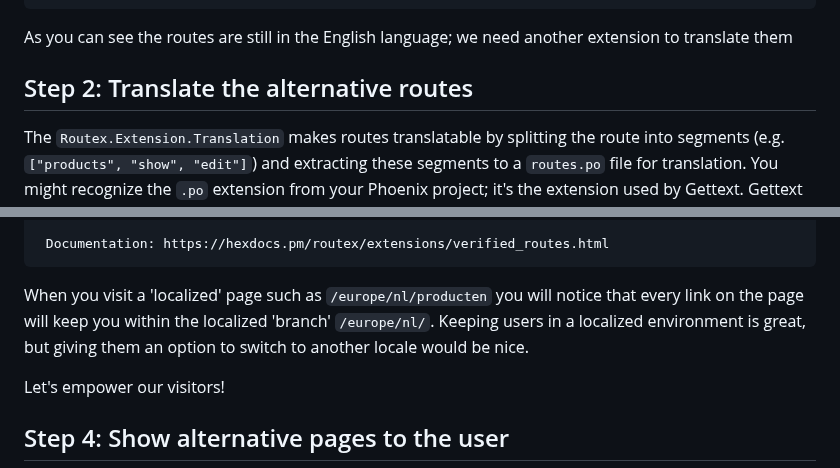
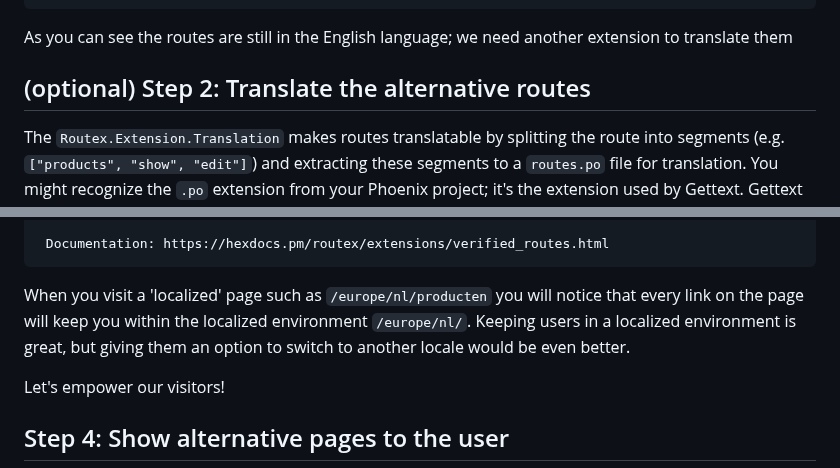
Before and after one commit to BartOtten/routex, a Markdown page: TUTORIAL_LOCALIZED_ROUTES.md, 2 parts joined by grey strips. Drawn GitHub-style.

```diff
--- a/TUTORIAL_LOCALIZED_ROUTES.md
+++ b/TUTORIAL_LOCALIZED_ROUTES.md
@@ -90,7 +93,7 @@ As you can see the routes are still in the English language; we need another ext
 translate them
 
 
-## Step 2: Translate the alternative routes
+## (optional) Step 2: Translate the alternative routes
 
 The `Routex.Extension.Translation` makes routes translatable by splitting the route
 into segments (e.g. `["products", "show", "edit"]`) and extracting these
@@ -271,9 +271,9 @@ macro's, sigils or functions have been renamed.
 
 
 When you visit a 'localized' page such as `/europe/nl/producten` you will notice
-that every link on the page will keep you within the localized 'branch'
+that every link on the page will keep you within the localized environment
 `/europe/nl/`. Keeping users in a localized environment is great, but giving
-them an option to switch to another locale would be nice.
+them an option to switch to another locale would be even better.
 
 Let's empower our visitors!
 
```
Also changed, not shown: other parts of TUTORIAL_LOCALIZED_ROUTES.md (+26 -26 lines), README.md (+4 -3 lines).
